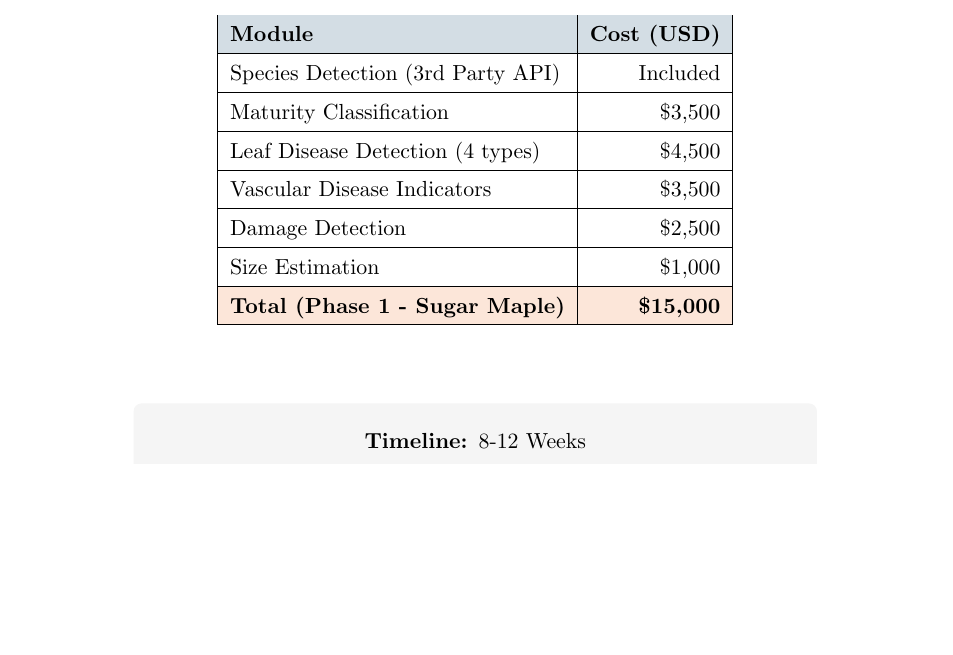
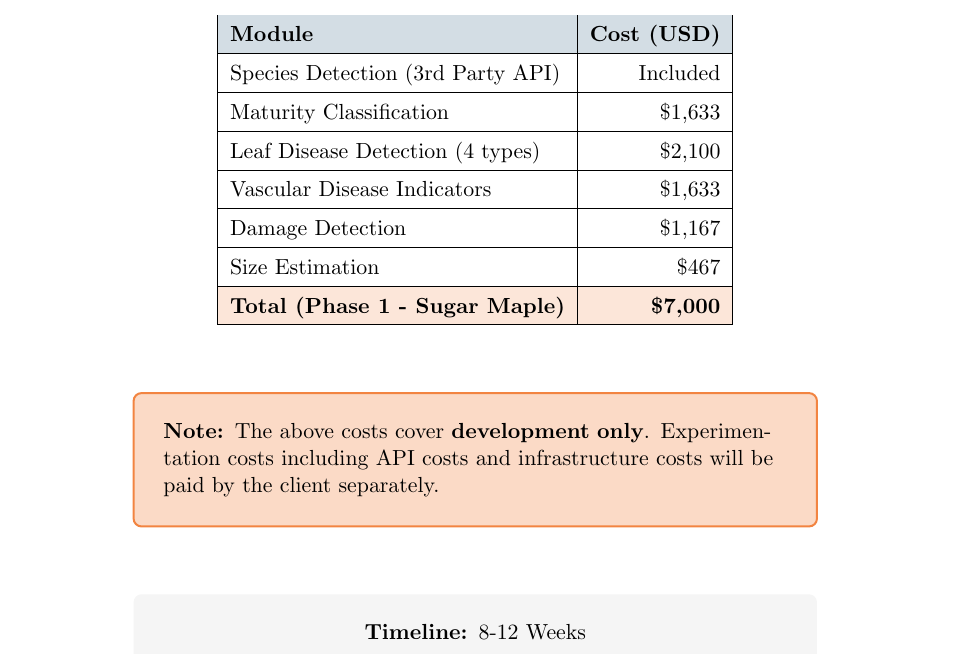
Before and after one commit to SultanCodes/Trees, a LaTeX document (proposal.tex): part of page 8 of 10, cut so that both start at the same text, the shorter picture padded with empty space. Compiled offline with pdfLaTeX.

Commit message:
Update proposal costing to $7,000 USD with separate experimentation costs disclaimer
- Scaled all module costs proportionally from $15,000 to $7,000:
  * Maturity Classification: $3,500 → $1,633
  * Leaf Disease Detection: $4,500 → $2,100
  * Vascular Disease Indicators: $3,500 → $1,633
  * Damage Detection: $2,500 → $1,167
  * Size Estimation: $1,000 → $467
- Updated total from $15,000 to $7,000
- Added prominent disclaimer note that experimentation costs (API and infrastructure) are paid separately by client

https://claude.ai/code/session_0164eGRmSJewsWwneeADinZ5

```diff
--- a/proposal.tex
+++ b/proposal.tex
@@ -562,23 +562,31 @@ Data Annotators & 2 & Image labeling, bounding box creation, data validation \\
 \hline
 Species Detection (3rd Party API) & Included \\
 \hline
-Maturity Classification & \$3,500 \\
+Maturity Classification & \$1,633 \\
 \hline
-Leaf Disease Detection (4 types) & \$4,500 \\
+Leaf Disease Detection (4 types) & \$2,100 \\
 \hline
-Vascular Disease Indicators & \$3,500 \\
+Vascular Disease Indicators & \$1,633 \\
 \hline
-Damage Detection & \$2,500 \\
+Damage Detection & \$1,167 \\
 \hline
-Size Estimation & \$1,000 \\
+Size Estimation & \$467 \\
 \hline
 \rowcolor{accent!20}
-\textbf{Total (Phase 1 - Sugar Maple)} & \textbf{\$15,000} \\
+\textbf{Total (Phase 1 - Sugar Maple)} & \textbf{\$7,000} \\
 \hline
 \end{tabular}
 \end{center}
 
-\vspace{0.5cm}
+\vspace{0.3cm}
+\begin{center}
+\begin{tikzpicture}
+\node[fill=accent!30, rounded corners, minimum width=12cm, text width=11cm, align=left, inner sep=15pt, draw=accent, line width=1pt] {
+\textbf{Note:} The above costs cover \textbf{development only}. Experimentation costs including API costs and infrastructure costs will be paid by the client separately.
+};
+\end{tikzpicture}
+\end{center}
+\vspace{0.3cm}
 
 \begin{center}
 \begin{tikzpicture}
```
